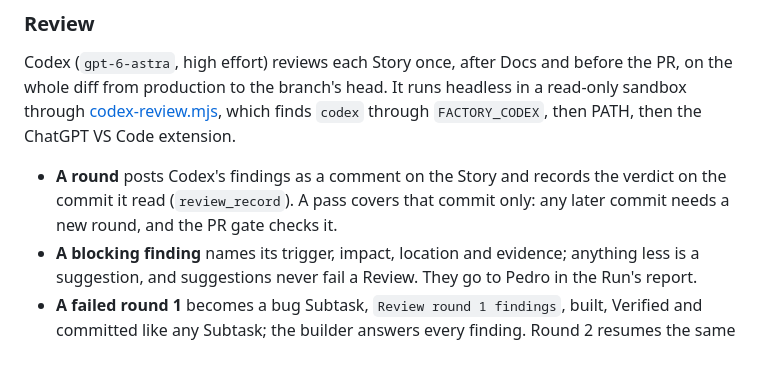
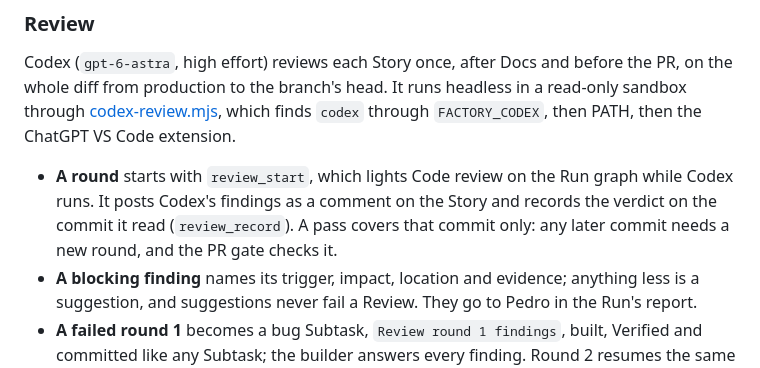
Before and after one commit to pmattos87/software-factory, a Markdown page: docs/workflow.md, the part around the change. GitHub-like rendering.

Commit message:
fix(review): start each Review round on the board with review_start
The Run graph lights Code review from the review_started trail event
(FB-158); factory:review never called it, so Docs stayed lit for the
whole round.

Co-Authored-By: Claude Opus 5.5 <noreply@anthropic.com>

```diff
--- a/docs/workflow.md
+++ b/docs/workflow.md
@@ -51,7 +51,7 @@ None of them touches the board, commits or pushes: each ends with a fixed result
 
 Codex (`gpt-6-astra`, high effort) reviews each Story once, after Docs and before the PR, on the whole diff from production to the branch's head. It runs headless in a read-only sandbox through [codex-review.mjs](../plugin/scripts/codex-review.mjs), which finds `codex` through `FACTORY_CODEX`, then PATH, then the ChatGPT VS Code extension.
 
-- **A round** posts Codex's findings as a comment on the Story and records the verdict on the commit it read (`review_record`). A pass covers that commit only: any later commit needs a new round, and the PR gate checks it.
+- **A round** starts with `review_start`, which lights Code review on the Run graph while Codex runs. It posts Codex's findings as a comment on the Story and records the verdict on the commit it read (`review_record`). A pass covers that commit only: any later commit needs a new round, and the PR gate checks it.
 - **A blocking finding** names its trigger, impact, location and evidence; anything less is a suggestion, and suggestions never fail a Review. They go to Pedro in the Run's report.
 - **A failed round 1** becomes a bug Subtask, `Review round 1 findings`, built, Verified and committed like any Subtask; the builder answers every finding. Round 2 resumes the same Codex session to check those answers.
 - **A failed round 2** stops the Run for Pedro, with the findings linked.
```
Also changed, not shown: 2 other files.
